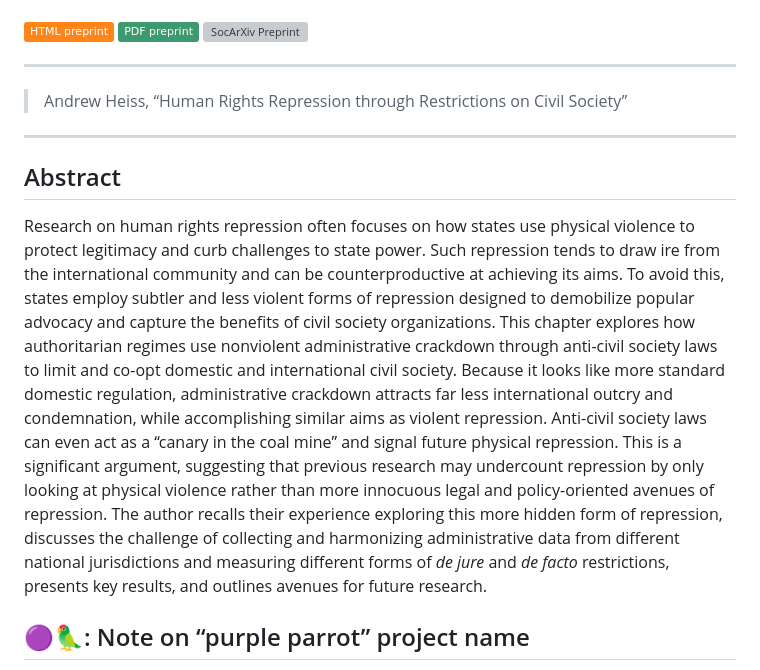
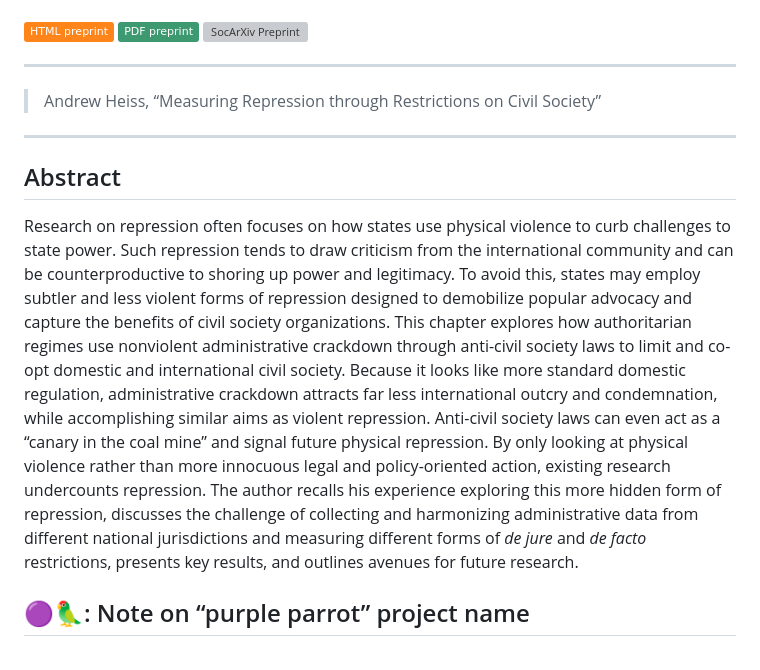
Before and after one commit to andrewheiss/purple-parrot, a Markdown page: README.md, the part around the change. Drawn GitHub-style; badges without logos; grey boxes are pictures that could not be loaded.

Commit message:
Update title and abstract

```diff
--- a/README.md
+++ b/README.md
@@ -14,13 +14,13 @@
 
 ------------------------------------------------------------------------
 
-> Andrew Heiss, “Human Rights Repression through Restrictions on Civil Society”
+> Andrew Heiss, “Measuring Repression through Restrictions on Civil Society”
 
 ------------------------------------------------------------------------
 
 ## Abstract
 
-Research on human rights repression often focuses on how states use physical violence to protect legitimacy and curb challenges to state power. Such repression tends to draw ire from the international community and can be counterproductive at achieving its aims. To avoid this, states employ subtler and less violent forms of repression designed to demobilize popular advocacy and capture the benefits of civil society organizations. This chapter explores how authoritarian regimes use nonviolent administrative crackdown through anti-civil society laws to limit and co-opt domestic and international civil society. Because it looks like more standard domestic regulation, administrative crackdown attracts far less international outcry and condemnation, while accomplishing similar aims as violent repression. Anti-civil society laws can even act as a “canary in the coal mine” and signal future physical repression. This is a significant argument, suggesting that previous research may undercount repression by only looking at physical violence rather than more innocuous legal and policy-oriented avenues of repression. The author recalls their experience exploring this more hidden form of repression, discusses the challenge of collecting and harmonizing administrative data from different national jurisdictions and measuring different forms of *de jure* and *de facto* restrictions, presents key results, and outlines avenues for future research.
+Research on repression often focuses on how states use physical violence to curb challenges to state power. Such repression tends to draw criticism from the international community and can be counterproductive to shoring up power and legitimacy. To avoid this, states may employ subtler and less violent forms of repression designed to demobilize popular advocacy and capture the benefits of civil society organizations. This chapter explores how authoritarian regimes use nonviolent administrative crackdown through anti-civil society laws to limit and co-opt domestic and international civil society. Because it looks like more standard domestic regulation, administrative crackdown attracts far less international outcry and condemnation, while accomplishing similar aims as violent repression. Anti-civil society laws can even act as a “canary in the coal mine” and signal future physical repression. By only looking at physical violence rather than more innocuous legal and policy-oriented action, existing research undercounts repression. The author recalls his experience exploring this more hidden form of repression, discusses the challenge of collecting and harmonizing administrative data from different national jurisdictions and measuring different forms of *de jure* and *de facto* restrictions, presents key results, and outlines avenues for future research.
 
 ## 🟣🦜: Note on “purple parrot” project name
 
```
